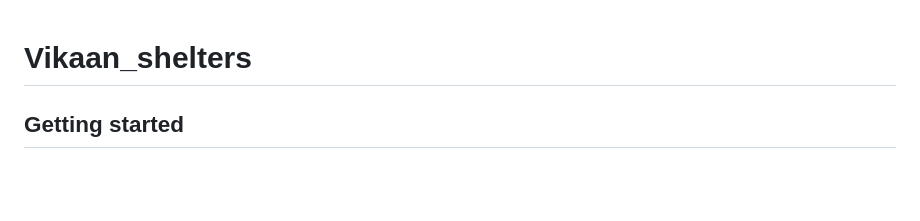
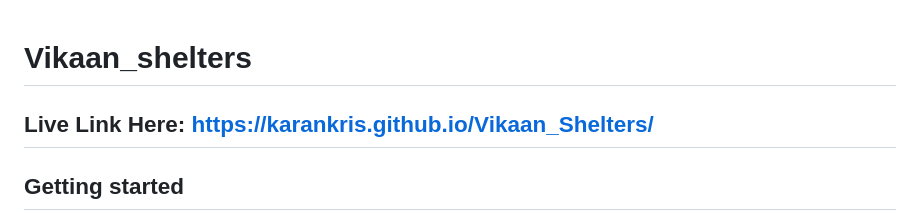
Before and after one commit to karankris/Vikaan_Shelters, a Markdown page: README.md, the part around the change. GitHub-like rendering; blank space fills up the shorter version.

```diff
--- a/README.md
+++ b/README.md
@@ -1,6 +1,6 @@
 # Vikaan_shelters
 
-
+## Live Link Here: https://karankris.github.io/Vikaan_Shelters/
 
 ## Getting started
 
```
